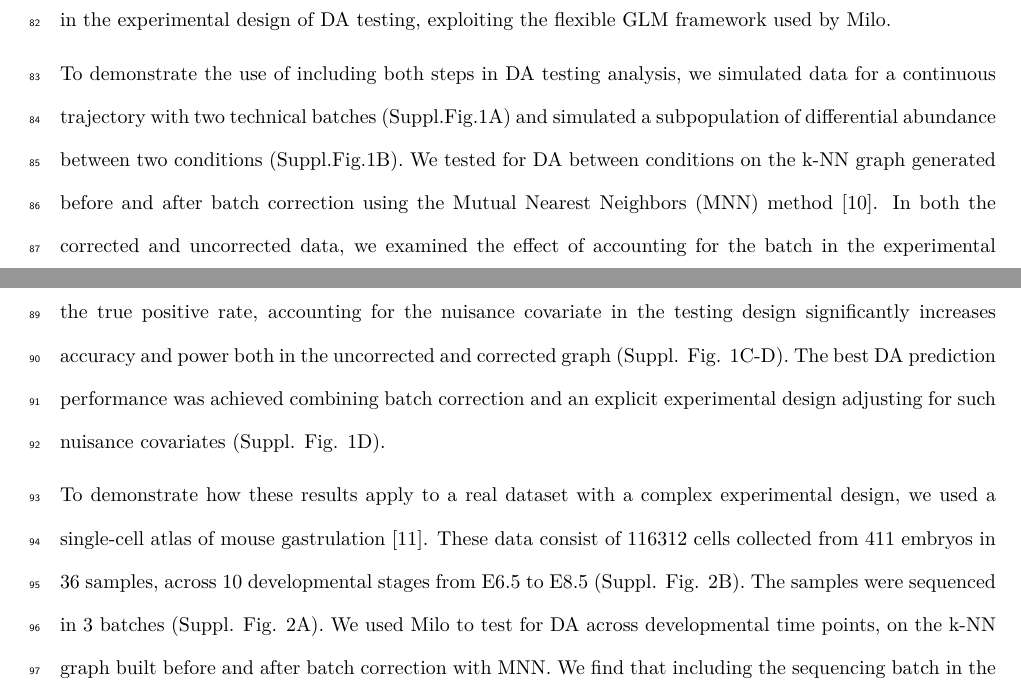
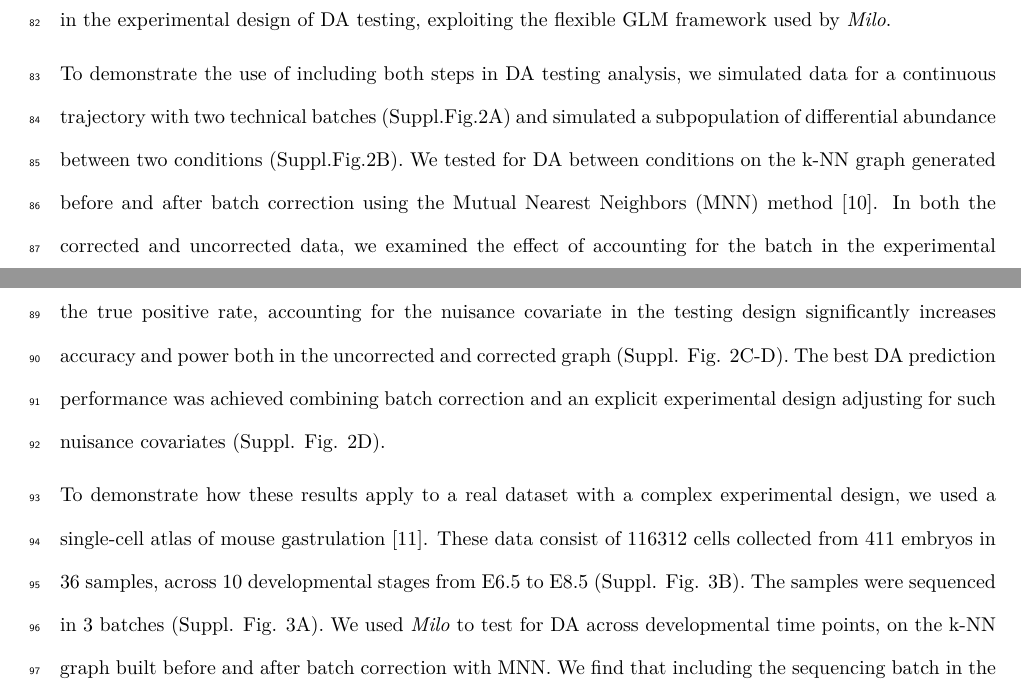
Before and after one commit to MarioniLab/milo_analysis_2020, an R Markdown document (ms/supplement/milo_supplement.Rmd): two parts of pages 4 and 5 of 6, joined at a grey line, cut so that both start at the same text. The pictures show the output file ms/supplement/milo_supplement.pdf that the author committed with the source.

Commit message:
updating

```diff
--- a/ms/supplement/milo_supplement.Rmd
+++ b/ms/supplement/milo_supplement.Rmd
@@ -88,5 +88,5 @@ Comparing biological conditions often requires acquiring single-cell data from m
 
-To demonstrate the use of including both steps in DA testing analysis, we simulated data for a continuous trajectory with two technical batches (Suppl.Fig.1A) and simulated a subpopulation of differential abundance between two conditions (Suppl.Fig.1B). We tested for DA between conditions on the k-NN graph generated before and after batch correction using the Mutual Nearest Neighbors (MNN) method [@haghverdiBatchEffectsSinglecell2018]. In both the corrected and uncorrected data, we examined the effect of accounting for the batch in the experimental design of the GLM (`design = ~ batch + condition`). We find that, while alone MNN correction increases the true positive rate, accounting for the nuisance covariate in the testing design significantly increases accuracy and power both in the uncorrected and corrected graph (Suppl. Fig. 1C-D). The best DA prediction performance was achieved combining batch correction and an explicit experimental design adjusting for such nuisance covariates (Suppl. Fig. 1D).
+To demonstrate the use of including both steps in DA testing analysis, we simulated data for a continuous trajectory with two technical batches (Suppl.Fig.2A) and simulated a subpopulation of differential abundance between two conditions (Suppl.Fig.2B). We tested for DA between conditions on the k-NN graph generated before and after batch correction using the Mutual Nearest Neighbors (MNN) method [@haghverdiBatchEffectsSinglecell2018]. In both the corrected and uncorrected data, we examined the effect of accounting for the batch in the experimental design of the GLM (`design = ~ batch + condition`). We find that, while alone MNN correction increases the true positive rate, accounting for the nuisance covariate in the testing design significantly increases accuracy and power both in the uncorrected and corrected graph (Suppl. Fig. 2C-D). The best DA prediction performance was achieved combining batch correction and an explicit experimental design adjusting for such nuisance covariates (Suppl. Fig. 2D).
 
-To demonstrate how these results apply to a real dataset with a complex experimental design, we used a single-cell atlas of mouse gastrulation @pijuan-salaSinglecellMolecularMap2019. These data consist of 116312 cells collected from 411 embryos in 36 samples, across 10 developmental stages from E6.5 to E8.5 (Suppl. Fig. 2B). The samples were sequenced in 3 batches (Suppl. Fig. 2A). We used Milo to test for DA across developmental time points, on the k-NN graph built before and after batch correction with MNN. We find that including the sequencing batch in the DA testing design matrix removes false positives in the uncorrected graph, while increasing the number of detected DA neighbourhoods in the MNN corrected graph (Suppl. Fig.2C).
+To demonstrate how these results apply to a real dataset with a complex experimental design, we used a single-cell atlas of mouse gastrulation @pijuan-salaSinglecellMolecularMap2019. These data consist of 116312 cells collected from 411 embryos in 36 samples, across 10 developmental stages from E6.5 to E8.5 (Suppl. Fig. 3B). The samples were sequenced in 3 batches (Suppl. Fig. 3A). We used _Milo_ to test for DA across developmental time points, on the k-NN graph built before and after batch correction with MNN. We find that including the sequencing batch in the DA testing design matrix removes false positives in the uncorrected graph, while increasing the number of detected DA neighbourhoods in the MNN corrected graph (Suppl. Fig.2C).
 
```
Also changed, not shown: ms/supplement/milo_supplement.pdf, ms/supplement/milo_supplement.tex, ms/supplement/milo_supplement.Rmd (4 more changed lines).
